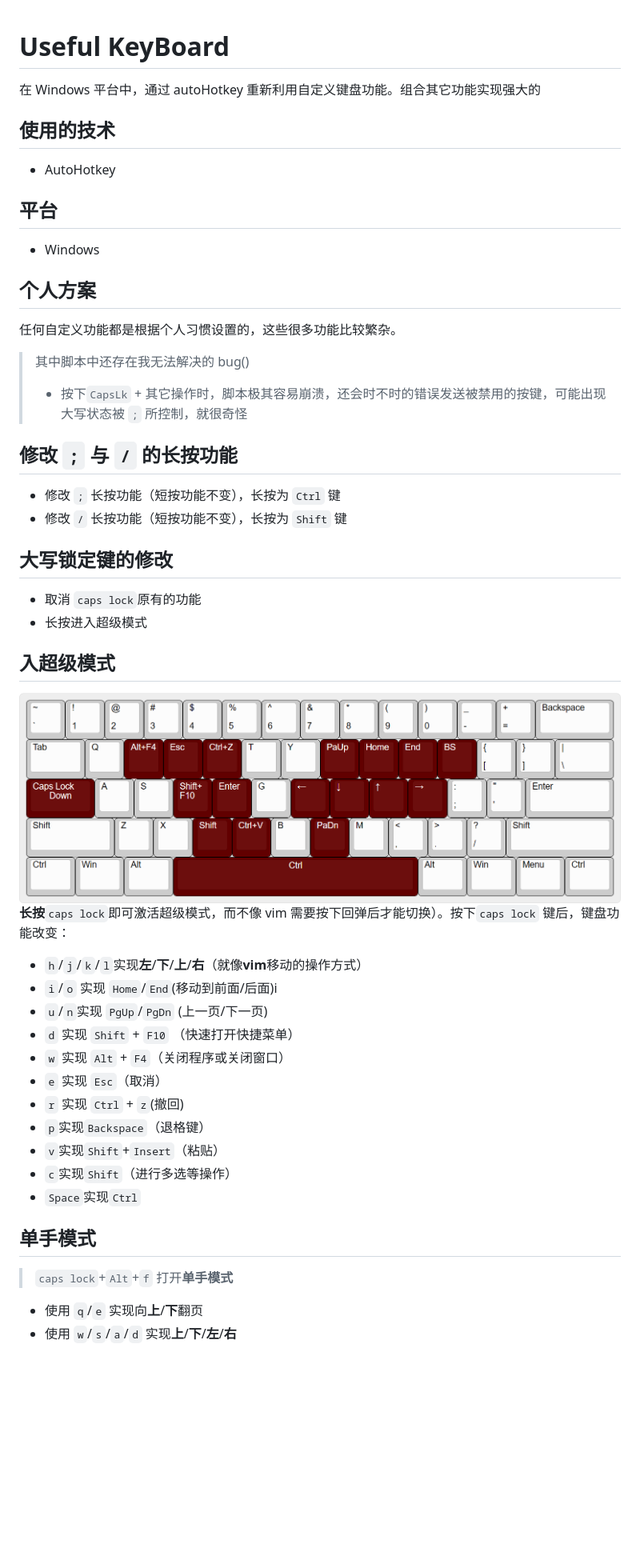
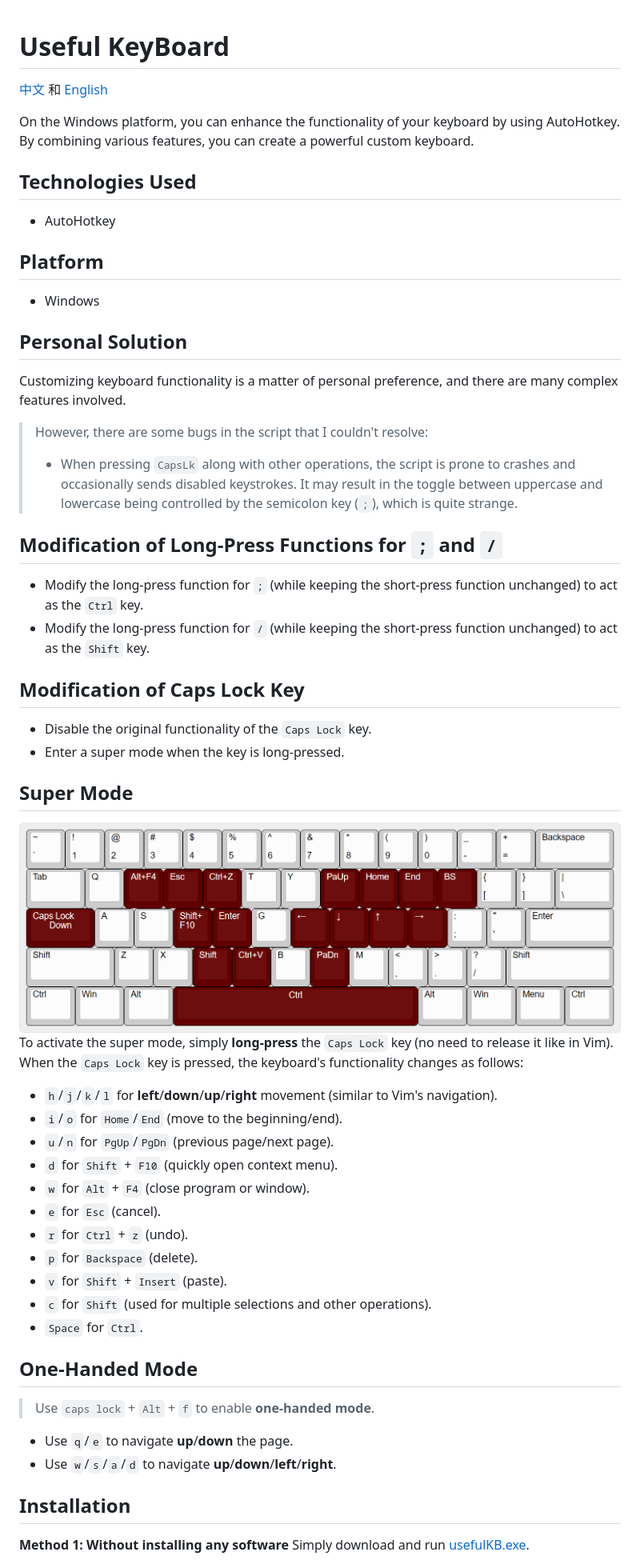
Before and after one commit to JayChou404/Uesful-Keyboard, a Markdown page: README.md, the part around the change printed below. Shown: that part at 80% size. Drawn GitHub-style; blank space fills up the shorter version.

Commit message:
add English README.md

```diff
--- a/README.md
+++ b/README.md
@@ -1,55 +1,58 @@
 # Useful KeyBoard
+[中文](README_CN.md) 和 [English](README.md)
 
-在 Windows 平台中，通过 autoHotkey 重新利用自定义键盘功能。组合其它功能实现强大的
+On the Windows platform, you can enhance the functionality of your keyboard by using AutoHotkey. By combining various features, you can create a powerful custom keyboard.
 
-## 使用的技术
+## Technologies Used
 - AutoHotkey
 
-## 平台
-
+## Platform
 - Windows
 
-## 个人方案
-任何自定义功能都是根据个人习惯设置的，这些很多功能比较繁杂。
+## Personal Solution
+Customizing keyboard functionality is a matter of personal preference, and there are many complex features involved.
 
-> 其中脚本中还存在我无法解决的 bug()
+> However, there are some bugs in the script that I couldn't resolve:
 >
->- 按下`CapsLk` + 其它操作时，脚本极其容易崩溃，还会时不时的错误发送被禁用的按键，可能出现大写状态被 `;` 所控制，就很奇怪
+> - When pressing `CapsLk` along with other operations, the script is prone to crashes and occasionally sends disabled keystrokes. It may result in the toggle between uppercase and lowercase being controlled by the semicolon key (`;`), which is quite strange.
 
-## 修改 `;` 与 `/` 的长按功能
+## Modification of Long-Press Functions for `;` and `/`
 
-- 修改 `;` 长按功能（短按功能不变），长按为 `Ctrl` 键
-- 修改 `/` 长按功能（短按功能不变），长按为 `Shift` 键
+- Modify the long-press function for `;` (while keeping the short-press function unchanged) to act as the `Ctrl` key.
+- Modify the long-press function for `/` (while keeping the short-press function unchanged) to act as the `Shift` key.
 
-## 大写锁定键的修改
-- 取消 `caps lock`原有的功能
-- 长按进入超级模式
+## Modification of Caps Lock Key
+- Disable the original functionality of the `Caps Lock` key.
+- Enter a super mode when the key is long-pressed.
 
-## 入超级模式
+## Super Mode
+![useful Keyboard](images/capsLK-Down.png)
+To activate the super mode, simply **long-press** the `Caps Lock` key (no need to release it like in Vim). When the `Caps Lock` key is pressed, the keyboard's functionality changes as follows:
 
-![useful Keyboard](images/capsLK-Down.png)
-**长按**`caps lock`即可激活超级模式，而不像 vim 需要按下回弹后才能切换）。按下`caps lock` 键后，键盘功能改变：
+- `h`/`j`/`k`/`l` for **left**/**down**/**up**/**right** movement (similar to Vim's navigation).
+- `i`/`o` for `Home`/`End` (move to the beginning/end).
+- `u`/`n` for `PgUp`/`PgDn` (previous page/next page).
+- `d` for `Shift` + `F10` (quickly open context menu).
+- `w` for `Alt` + `F4` (close program or window).
+- `e` for `Esc` (cancel).
+- `r` for `Ctrl` + `z` (undo).
+- `p` for `Backspace` (delete).
+- `v` for `Shift` + `Insert` (paste).
+- `c` for `Shift` (used for multiple selections and other operations).
+- `Space` for `Ctrl`.
 
-- `h`/`j`/`k`/`l`实现**左**/**下**/**上**/**右**（就像**vim**移动的操作方式）
-- `i`/`o` 实现 `Home`/`End`(移动到前面/后面)i
-- `u`/`n`实现 `PgUp`/`PgDn` (上一页/下一页)
-- `d` 实现 `Shift` + `F10` （快速打开快捷菜单）
-- `w` 实现 `Alt` + `F4`（关闭程序或关闭窗口）
-- `e` 实现 `Esc`（取消）
-- `r` 实现 `Ctrl` + `z`(撤回)
-- `p`实现`Backspace`（退格键）
-- `v`实现`Shift`+`Insert`（粘贴）
-- `c`实现`Shift`（进行多选等操作）
-- `Space`实现`Ctrl`
+## One-Handed Mode
+> Use `caps lock` + `Alt` + `f` to enable **one-handed mode**.
 
-## 单手模式
-> `caps lock`+`Alt`+`f` 打开**单手模式**
+- Use `q`/`e` to navigate **up**/**down** the page.
+- Use `w`/`s`/`a`/`d` to navigate **up**/**down**/**left**/**right**.
 
-- 使用 `q`/`e` 实现向**上**/**下**翻页
-- 使用 `w`/`s`/`a`/`d` 实现**上**/**下**/**左**/**右**
+<!-- ## Ideas
+- Make it more user-friendly.
+- Add a graphical interface.
+- Allow simple customization of hotkey functions. -->
 
-<!-- ## 想法
-- 实现大众化
-- 图形化界面
-- 能简单自定义热键功能 -->
+## Installation
+**Method 1: Without installing any software**
+Simply download and run [usefulKB.exe](usefulKB.exe).
 
```
Also changed, not shown: other parts of README.md (+7 -9 lines).
